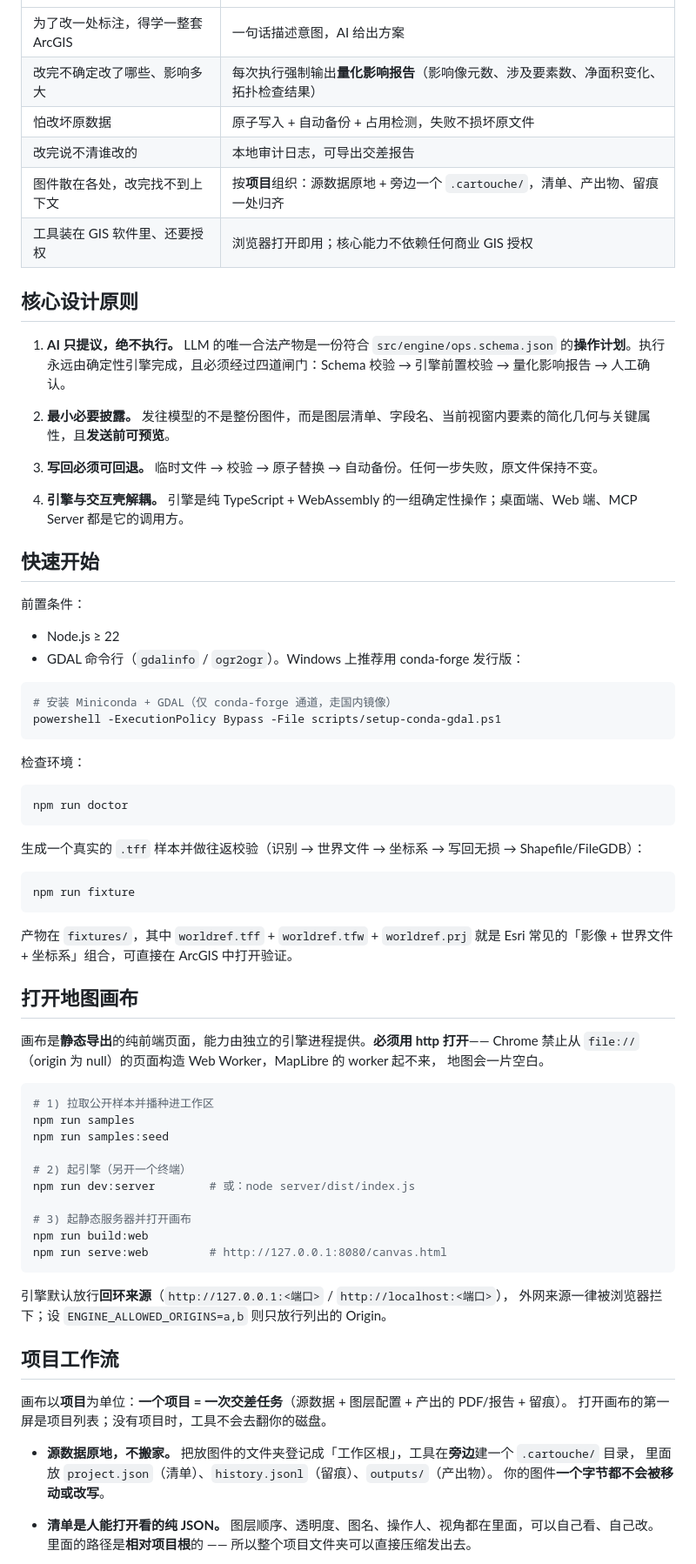
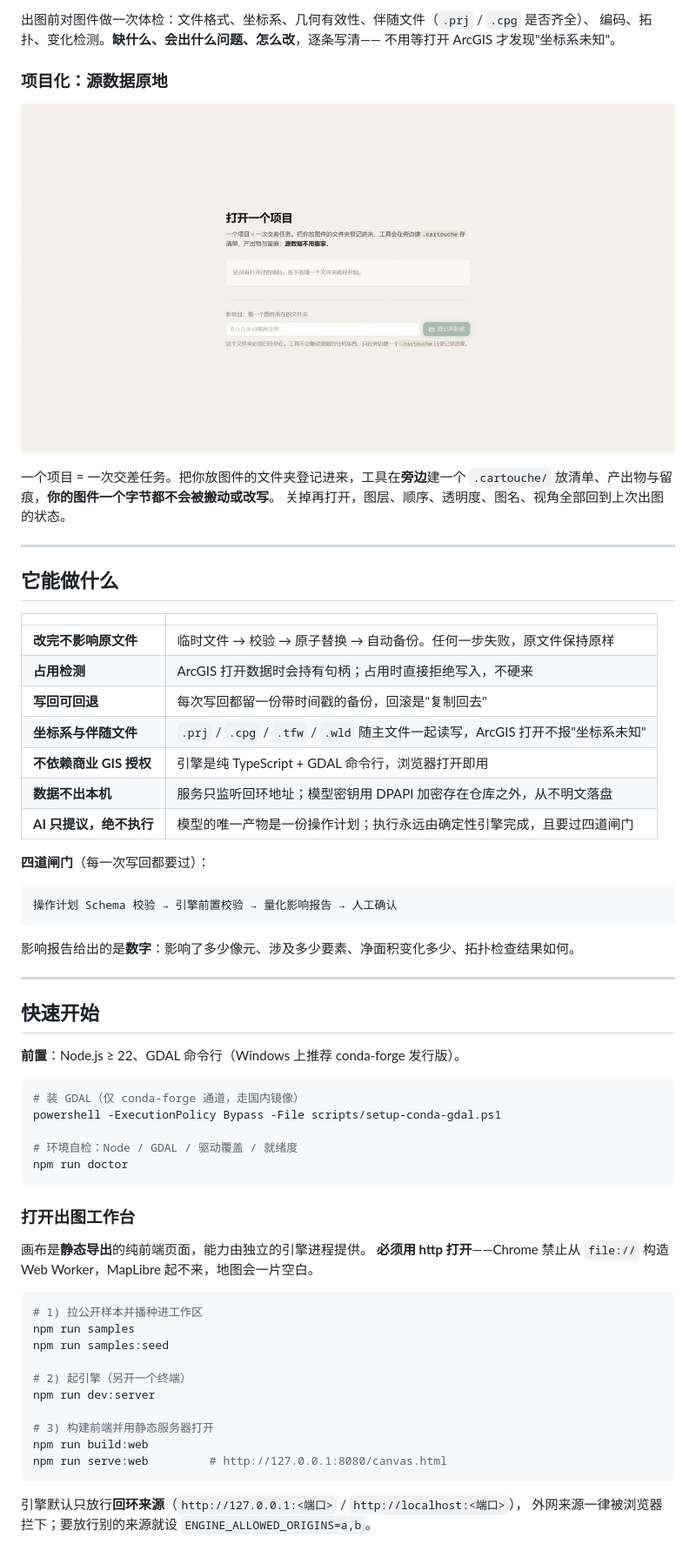
Before and after one commit to Echovagant/cartouche, a Markdown page: README.md, the part around one of its changes. Shown at 87% size. Drawn GitHub-style; pictures changed too: assets/projects.jpg (added).

````diff
--- a/README.md
+++ b/README.md
@@ -14,84 +28,69 @@
+出图前对图件做一次体检：文件格式、坐标系、几何有效性、伴随文件（`.prj` / `.cpg` 是否齐全）、
+编码、拓扑、变化检测。**缺什么、会出什么问题、怎么改**，逐条写清——
+不用等打开 ArcGIS 才发现"坐标系未知"。
+
+### 项目化：源数据原地
+
+![项目列表](assets/projects.jpg)
+
+一个项目 = 一次交差任务。把你放图件的文件夹登记进来，工具在**旁边**建一个
+`.cartouche/` 放清单、产出物与留痕，**你的图件一个字节都不会被搬动或改写**。
+关掉再打开，图层、顺序、透明度、图名、视角全部回到上次出图的状态。
+
+---
+
+## 它能做什么
+
+| | |
 |---|---|
-| 为了改一处标注，得学一整套 ArcGIS | 一句话描述意图，AI 给出方案 |
-| 改完不确定改了哪些、影响多大 | 每次执行强制输出**量化影响报告**（影响像元数、涉及要素数、净面积变化、拓扑检查结果） |
-| 怕改坏原数据 | 原子写入 + 自动备份 + 占用检测，失败不损坏原文件 |
-| 改完说不清谁改的 | 本地审计日志，可导出交差报告 |
-| 图件散在各处，改完找不到上下文 | 按**项目**组织：源数据原地 + 旁边一个 `.cartouche/`，清单、产出物、留痕一处归齐 |
-| 工具装在 GIS 软件里、还要授权 | 浏览器打开即用；核心能力不依赖任何商业 GIS 授权 |
+| **改完不影响原文件** | 临时文件 → 校验 → 原子替换 → 自动备份。任何一步失败，原文件保持原样 |
+| **占用检测** | ArcGIS 打开数据时会持有句柄；占用时直接拒绝写入，不硬来 |
+| **写回可回退** | 每次写回都留一份带时间戳的备份，回滚是"复制回去" |
+| **坐标系与伴随文件** | `.prj` / `.cpg` / `.tfw` / `.wld` 随主文件一起读写，ArcGIS 打开不报"坐标系未知" |
+| **不依赖商业 GIS 授权** | 引擎是纯 TypeScript + GDAL 命令行，浏览器打开即用 |
+| **数据不出本机** | 服务只监听回环地址；模型密钥用 DPAPI 加密存在仓库之外，从不明文落盘 |
+| **AI 只提议，绝不执行** | 模型的唯一产物是一份操作计划；执行永远由确定性引擎完成，且要过四道闸门 |
 
-## 核心设计原则
+**四道闸门**（每一次写回都要过）：
 
-1. **AI 只提议，绝不执行。**
-   LLM 的唯一合法产物是一份符合 `src/engine/ops.schema.json` 的**操作计划**。执行永远由确定性引擎完成，且必须经过四道闸门：Schema 校验 → 引擎前置校验 → 量化影响报告 → 人工确认。
+```
+操作计划 Schema 校验 → 引擎前置校验 → 量化影响报告 → 人工确认
+```
 
-2. **最小必要披露。**
-   发往模型的不是整份图件，而是图层清单、字段名、当前视窗内要素的简化几何与关键属性，且**发送前可预览**。
+影响报告给出的是**数字**：影响了多少像元、涉及多少要素、净面积变化多少、拓扑检查结果如何。
 
-3. **写回必须可回退。**
-   临时文件 → 校验 → 原子替换 → 自动备份。任何一步失败，原文件保持不变。
-
-4. **引擎与交互壳解耦。**
-   引擎是纯 TypeScript + WebAssembly 的一组确定性操作；桌面端、Web 端、MCP Server 都是它的调用方。
+---
 
 ## 快速开始
 
-前置条件：
-
-- Node.js ≥ 22
-- GDAL 命令行（`gdalinfo` / `ogr2ogr`）。Windows 上推荐用 conda-forge 发行版：
+**前置**：Node.js ≥ 22、GDAL 命令行（Windows 上推荐 conda-forge 发行版）。
 
 ```bash
-# 安装 Miniconda + GDAL（仅 conda-forge 通道，走国内镜像）
+# 装 GDAL（仅 conda-forge 通道，走国内镜像）
 powershell -ExecutionPolicy Bypass -File scripts/setup-conda-gdal.ps1
-```
 
-检查环境：
-
-```bash
+# 环境自检：Node / GDAL / 驱动覆盖 / 就绪度
 npm run doctor
 ```
 
-生成一个真实的 `.tff` 样本并做往返校验（识别 → 世界文件 → 坐标系 → 写回无损 → Shapefile/FileGDB）：
+### 打开出图工作台
+
+画布是**静态导出**的纯前端页面，能力由独立的引擎进程提供。
+**必须用 http 打开**——Chrome 禁止从 `file://` 构造 Web Worker，MapLibre 起不来，地图会一片空白。
 
 ```bash
-npm run fixture
-```
-
-产物在 `fixtures/`，其中 `worldref.tff` + `worldref.tfw` + `worldref.prj` 就是 Esri 常见的「影像 + 世界文件 + 坐标系」组合，可直接在 ArcGIS 中打开验证。
-
-## 打开地图画布
-
-画布是**静态导出**的纯前端页面，能力由独立的引擎进程提供。**必须用 http 打开**——
-Chrome 禁止从 `file://`（origin 为 null）的页面构造 Web Worker，MapLibre 的 worker 起不来，
-地图会一片空白。
-
-```bash
-# 1) 拉取公开样本并播种进工作区
+# 1) 拉公开样本并播种进工作区
 npm run samples
 npm run samples:seed
 
 # 2) 起引擎（另开一个终端）
-npm run dev:server        # 或：node server/dist/index.js
+npm run dev:server
 
-# 3) 起静态服务器并打开画布
+# 3) 构建前端并用静态服务器打开
 npm run build:web
 npm run serve:web         # http://127.0.0.1:8080/canvas.html
 ```
 
-引擎默认放行**回环来源**（`http://127.0.0.1:<端口>` / `http://localhost:<端口>`），
-外网来源一律被浏览器拦下；设 `ENGINE_ALLOWED_ORIGINS=a,b` 则只放行列出的 Origin。
+引擎默认只放行**回环来源**（`http://127.0.0.1:<端口>` / `http://localhost:<端口>`），
+外网来源一律被浏览器拦下；要放行别的来源就设 `ENGINE_ALLOWED_ORIGINS=a,b`。
 
-## 项目工作流
-
-画布以**项目**为单位：**一个项目 = 一次交差任务**（源数据 + 图层配置 + 产出的 PDF/报告 + 留痕）。
-打开画布的第一屏是项目列表；没有项目时，工具不会去翻你的磁盘。
-
-- **源数据原地，不搬家。**
-  把放图件的文件夹登记成「工作区根」，工具在**旁边**建一个 `.cartouche/` 目录，
-  里面放 `project.json`（清单）、`history.jsonl`（留痕）、`outputs/`（产出物）。
-  你的图件**一个字节都不会被移动或改写**。
-
-- **清单是人能打开看的纯 JSON。**
-  图层顺序、透明度、图名、操作人、视角都在里面，可以自己看、自己改。
-  里面的路径是**相对项目根**的 —— 所以整个项目文件夹可以直接压缩发出去。
-
````
Also changed, not shown: other parts of README.md (+62 -92 lines), assets/canvas.jpg (added), assets/landing.jpg (added), assets/report.jpg (added), 1 other file.
